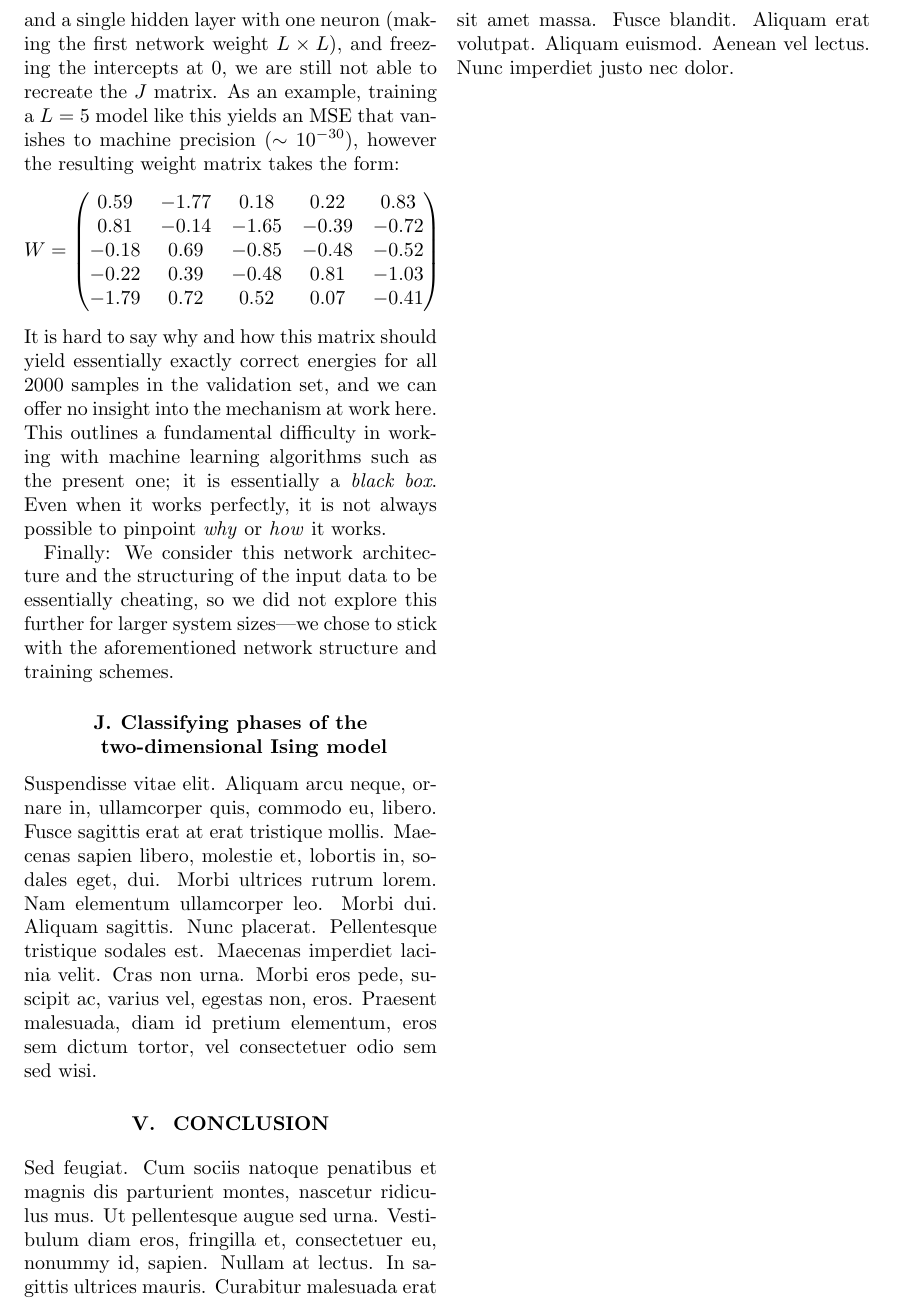
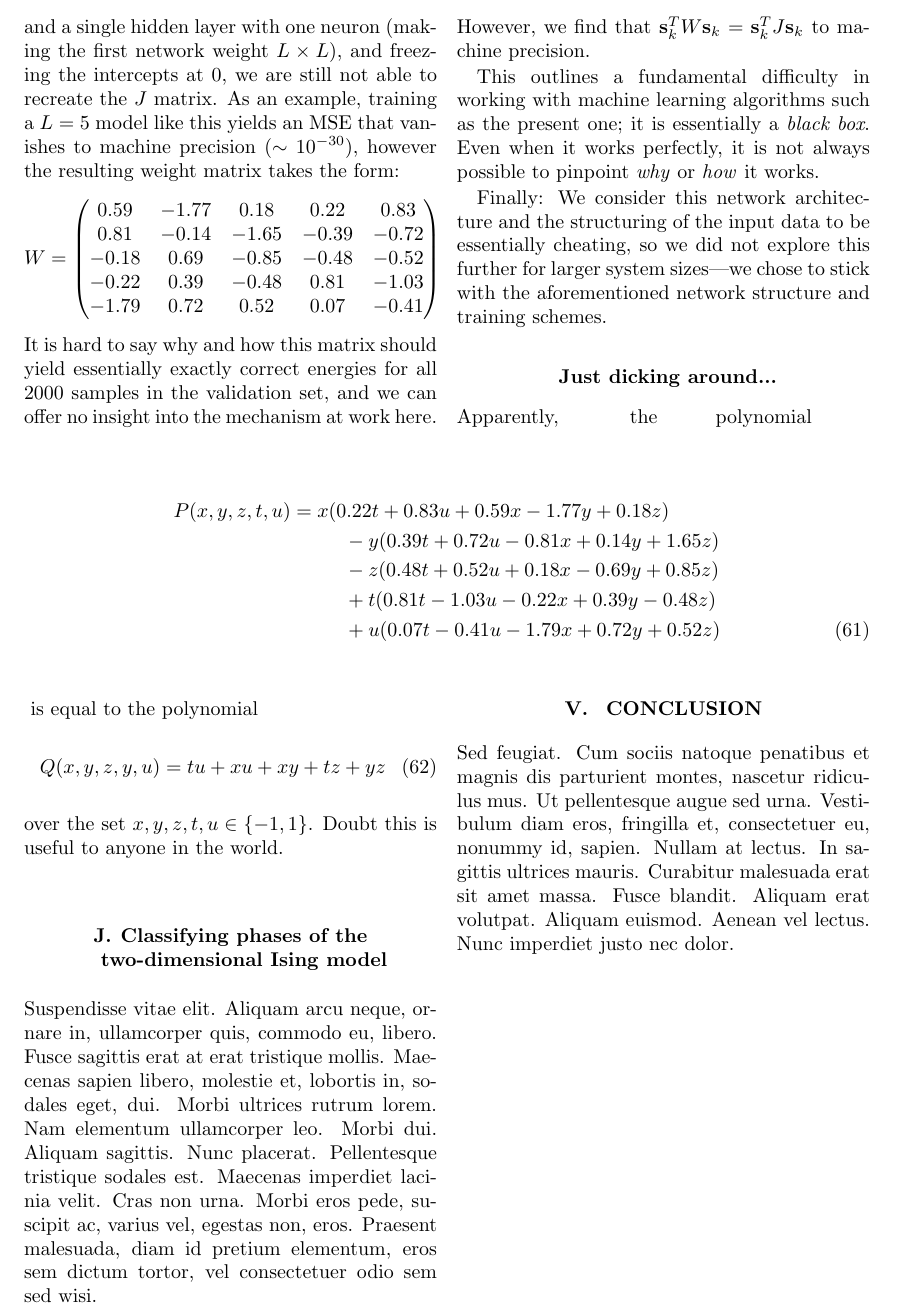
Before and after one commit to KariEriksen/FYS-STK4155, a LaTeX paper (project2/report/project2-report.tex): part of page 20 of 21, cut at the place of the change. Compiled offline with pdfLaTeX.

Commit message:
Dicking around, late night fun...

```diff
--- a/project2/report/project2-report.tex
+++ b/project2/report/project2-report.tex
@@ -955,10 +955,41 @@ W=
 -0.22 &  0.39 & -0.48 &  0.81 & -1.03 \\
 -1.79 &  0.72 &  0.52 &  0.07 & -0.41
 } \nonumber
+% {{0.59,-1.77, 0.18, 0.22, 0.83},
+%  {0.81,-0.14,-1.65,-0.39,-0.72},
+% {-0.18, 0.69,-0.85,-0.48,-0.52},
+% {-0.22, 0.39,-0.48, 0.81,-1.03},
+% {-1.79, 0.72, 0.52, 0.07,-0.41}}
+%
+%{{0,1,0,0,0},
+% {0,0,1,0,0},
+% {0,0,0,1,0},
+% {0,0,0,0,1},
+% {1,0,0,0,0}}
+%
 \end{align}
-It is hard to say why and how this matrix should yield essentially exactly correct energies for all $2000$ samples in the validation set, and we can offer no insight into the mechanism at work here. This outlines a fundamental difficulty in working with machine learning algorithms such as the present one; it is essentially a \textit{black box}. Even when it works perfectly, it is not always possible to pinpoint \textit{why} or \textit{how} it works.
+It is hard to say why and how this matrix should yield essentially exactly correct energies for all $2000$ samples in the validation set, and we can offer no insight into the mechanism at work here. However, we find that $\mathbf{s}_k^T W \mathbf{s}_k=\mathbf{s}_k^T J \mathbf{s}_k$ to machine precision.
+
+This outlines a fundamental difficulty in working with machine learning algorithms such as the present one; it is essentially a \textit{black box}. Even when it works perfectly, it is not always possible to pinpoint \textit{why} or \textit{how} it works.
 
 Finally: We consider this network architecture and the structuring of the input data to be essentially cheating, so we did not explore this further for larger system sizes\textemdash we chose to stick with the aforementioned network structure and training schemes.
+
+\subsubsection{Just dicking around...}
+Apparently, the polynomial
+\begin{strip}
+\begin{align}
+P(x,y,z,t,u) &= x (0.22 t + 0.83 u + 0.59 x - 1.77 y + 0.18 z) \nonumber \\
+& \ \ \  \ \ \  \ \  - y (0.39 t + 0.72 u - 0.81 x + 0.14 y + 1.65 z) \nonumber \\
+& \ \ \  \ \ \  \ \  - z (0.48 t + 0.52 u + 0.18 x - 0.69 y + 0.85 z) \nonumber \\
+& \ \ \  \ \ \  \ \  + t (0.81 t - 1.03 u - 0.22 x + 0.39 y - 0.48 z) \nonumber \\
+& \ \ \  \ \ \  \ \  + u (0.07 t - 0.41 u - 1.79 x + 0.72 y + 0.52 z)
+\end{align}
+\end{strip}
+is equal to the polynomial
+\begin{align}
+Q(x,y,z,y,u) &= t u + x u + x y + t z + y z
+\end{align}
+over the set $x,y,z,t,u\in\{-1,1\}$. Doubt this is useful to anyone in the world.
 
 \subsection{Classifying phases of the two-dimensional Ising model}
 \lipsum[10]
```
Also changed, not shown: project2/report/project2-report.pdf, 1 other file.
